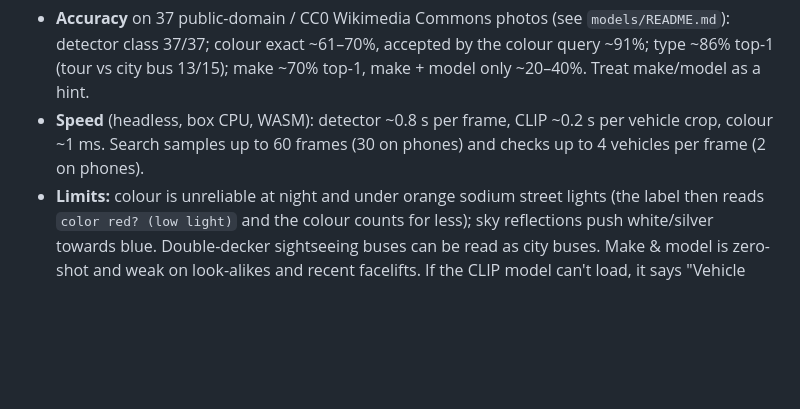
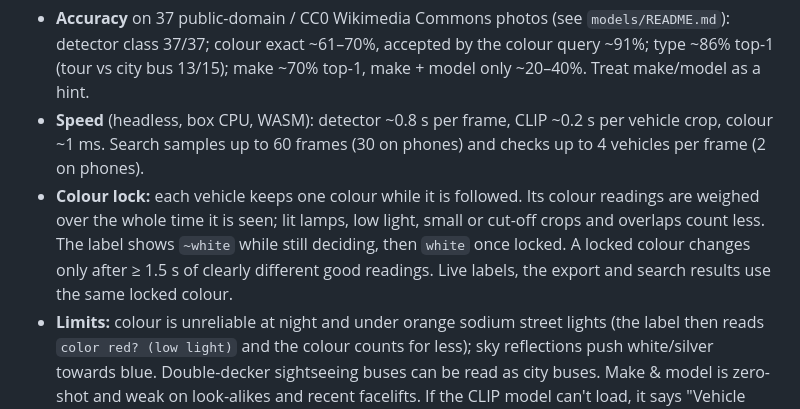
Before and after one commit to shinrajp/dashcam-studio, a Markdown page: README.md, the part around the change. Drawn GitHub-style; blank space fills up the shorter version.

Commit message:
docs: colour lock (CHANGES-v2, README)

```diff
--- a/README.md
+++ b/README.md
@@ -192,6 +192,7 @@ Results use the same label everywhere (list, gold box that follows the vehicle,
 
 - **Accuracy** on 37 public-domain / CC0 Wikimedia Commons photos (see `models/README.md`): detector class 37/37; colour exact ~61–70%, accepted by the colour query ~91%; type ~86% top-1 (tour vs city bus 13/15); make ~70% top-1, make + model only ~20–40%. Treat make/model as a hint.
 - **Speed** (headless, box CPU, WASM): detector ~0.8 s per frame, CLIP ~0.2 s per vehicle crop, colour ~1 ms. Search samples up to 60 frames (30 on phones) and checks up to 4 vehicles per frame (2 on phones).
+- **Colour lock:** each vehicle keeps one colour while it is followed. Its colour readings are weighed over the whole time it is seen; lit lamps, low light, small or cut-off crops and overlaps count less. The label shows `~white` while still deciding, then `white` once locked. A locked colour changes only after ≥ 1.5 s of clearly different good readings. Live labels, the export and search results use the same locked colour.
 - **Limits:** colour is unreliable at night and under orange sodium street lights (the label then reads `color red? (low light)` and the colour counts for less); sky reflections push white/silver towards blue. Double-decker sightseeing buses can be read as city buses. Make & model is zero-shot and weak on look-alikes and recent facelifts. If the CLIP model can't load, it says "Vehicle details unavailable (…)" and plain words keep using the picture search; playback, keys, decryption and export are not affected.
 
 ![Vehicle details: red tour bus](screenshots/vehicle-attrs-chromium-tour-bus.png)
```
Also changed, not shown: CHANGES-v2.md (+13 -0 lines).
